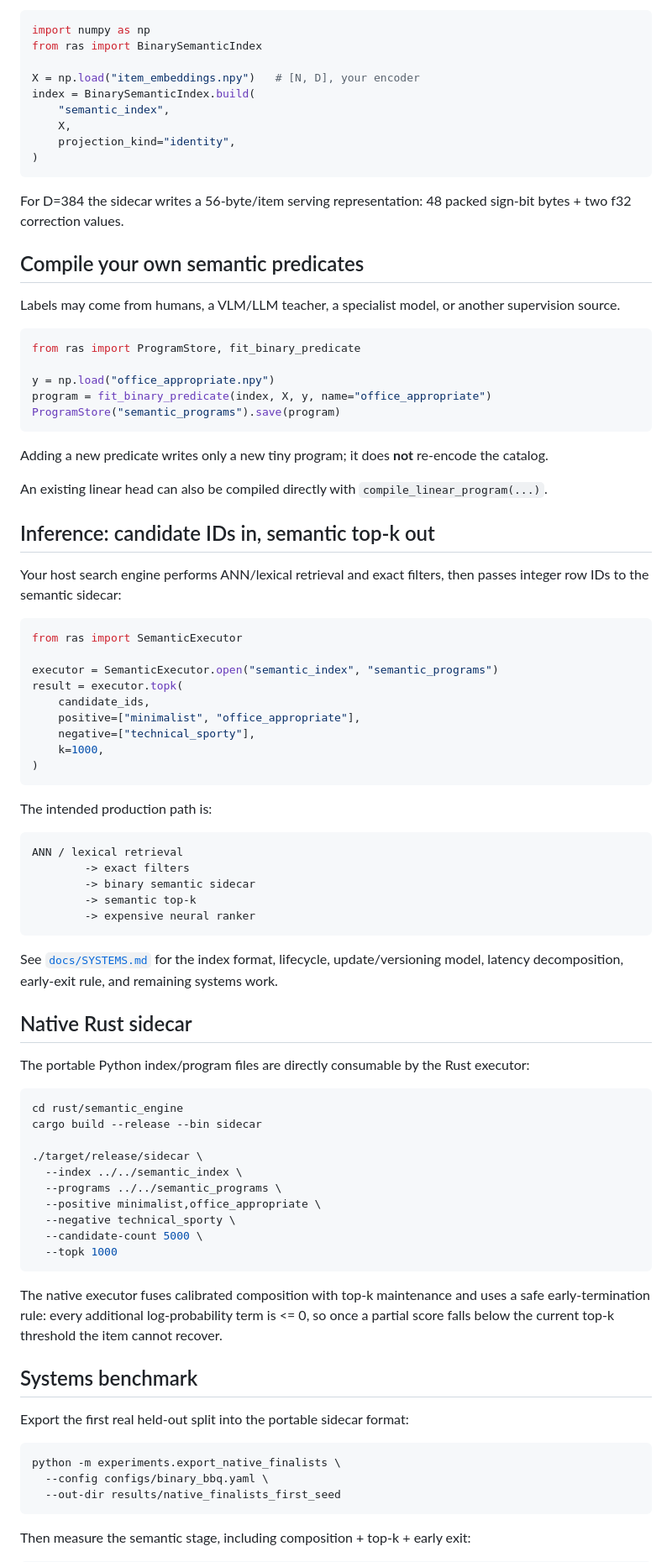
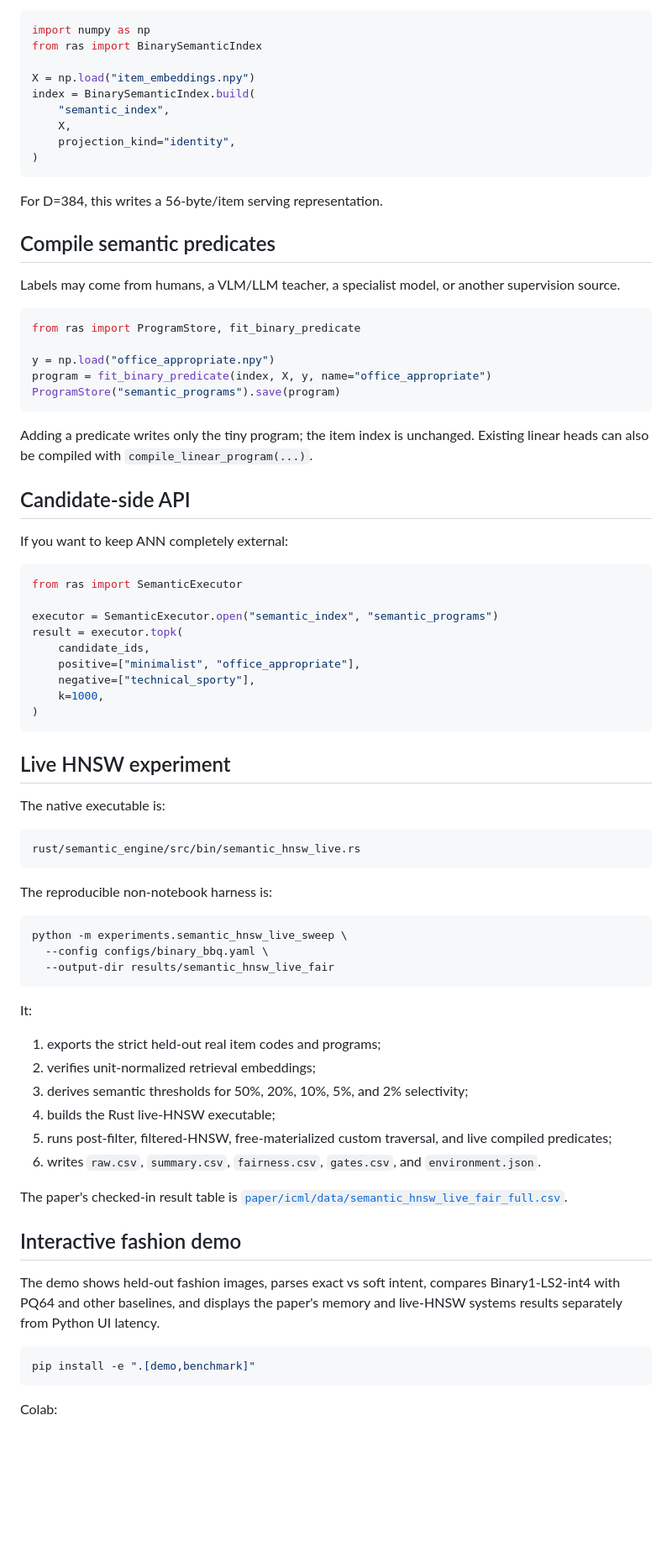
Before and after one commit to hanialshater/ras, a Markdown page: README.md, the part around one of its changes. Shown at 84% size. Drawn GitHub-style; blank space fills up the shorter version.

Commit message:
Polish README around live semantic HNSW and reproducibility

````diff
--- a/README.md
+++ b/README.md
@@ -44,7 +120,7 @@ Use any embedding model and keep your existing retrieval/filter stack.
 import numpy as np
 from ras import BinarySemanticIndex
 
-X = np.load("item_embeddings.npy")   # [N, D], your encoder
+X = np.load("item_embeddings.npy")
 index = BinarySemanticIndex.build(
     "semantic_index",
     X,
@@ -52,10 +128,9 @@ index = BinarySemanticIndex.build(
 )
 ```
 
-For D=384 the sidecar writes a 56-byte/item serving representation: 48 packed
-sign-bit bytes + two f32 correction values.
+For D=384, this writes a 56-byte/item serving representation.
 
-## Compile your own semantic predicates
+## Compile semantic predicates
 
 Labels may come from humans, a VLM/LLM teacher, a specialist model, or another
 supervision source.
@@ -68,16 +143,12 @@ program = fit_binary_predicate(index, X, y, name="office_appropriate")
 ProgramStore("semantic_programs").save(program)
 ```
 
-Adding a new predicate writes only a new tiny program; it does **not** re-encode
-the catalog.
+Adding a predicate writes only the tiny program; the item index is unchanged.
+Existing linear heads can also be compiled with `compile_linear_program(...)`.
 
-An existing linear head can also be compiled directly with
-`compile_linear_program(...)`.
+## Candidate-side API
 
-## Inference: candidate IDs in, semantic top-k out
-
-Your host search engine performs ANN/lexical retrieval and exact filters, then
-passes integer row IDs to the semantic sidecar:
+If you want to keep ANN completely external:
 
 ```python
 from ras import SemanticExecutor
@@ -91,52 +162,43 @@ result = executor.topk(
 )
 ```
 
-The intended production path is:
+## Live HNSW experiment
+
+The native executable is:
 
 ```text
-ANN / lexical retrieval
-        -> exact filters
-        -> binary semantic sidecar
-        -> semantic top-k
-        -> expensive neural ranker
+rust/semantic_engine/src/bin/semantic_hnsw_live.rs
 ```
 
-See [`docs/SYSTEMS.md`](docs/SYSTEMS.md) for the index format, lifecycle,
-update/versioning model, latency decomposition, early-exit rule, and remaining
-systems work.
-
-## Native Rust sidecar
-
-The portable Python index/program files are directly consumable by the Rust
-executor:
+The reproducible non-notebook harness is:
 
 ```bash
-cd rust/semantic_engine
-cargo build --release --bin sidecar
-
-./target/release/sidecar \
-  --index ../../semantic_index \
-  --programs ../../semantic_programs \
-  --positive minimalist,office_appropriate \
-  --negative technical_sporty \
-  --candidate-count 5000 \
-  --topk 1000
+python -m experiments.semantic_hnsw_live_sweep \
+  --config configs/binary_bbq.yaml \
+  --output-dir results/semantic_hnsw_live_fair
 ```
 
-The native executor fuses calibrated composition with top-k maintenance and uses
-a safe early-termination rule: every additional log-probability term is <= 0, so
-once a partial score falls below the current top-k threshold the item cannot
-recover.
+It:
 
-## Systems benchmark
+1. exports the strict held-out real item codes and programs;
+2. verifies unit-normalized retrieval embeddings;
+3. derives semantic thresholds for 50%, 20%, 10%, 5%, and 2% selectivity;
+4. builds the Rust live-HNSW executable;
+5. runs post-filter, filtered-HNSW, free-materialized custom traversal, and live compiled predicates;
+6. writes `raw.csv`, `summary.csv`, `fairness.csv`, `gates.csv`, and `environment.json`.
 
-Export the first real held-out split into the portable sidecar format:
+The paper's checked-in result table is
+[`paper/icml/data/semantic_hnsw_live_fair_full.csv`](paper/icml/data/semantic_hnsw_live_fair_full.csv).
+
+## Interactive fashion demo
+
+The demo shows held-out fashion images, parses exact vs soft intent, compares
+Binary1-LS2-int4 with PQ64 and other baselines, and displays the paper's memory
+and live-HNSW systems results separately from Python UI latency.
 
 ```bash
-python -m experiments.export_native_finalists \
-  --config configs/binary_bbq.yaml \
-  --out-dir results/native_finalists_first_seed
+pip install -e ".[demo,benchmark]"
 ```
 
-Then measure the semantic stage, including composition + top-k + early exit:
+Colab:
 
````
Also changed, not shown: other parts of README.md (+135 -51 lines).
